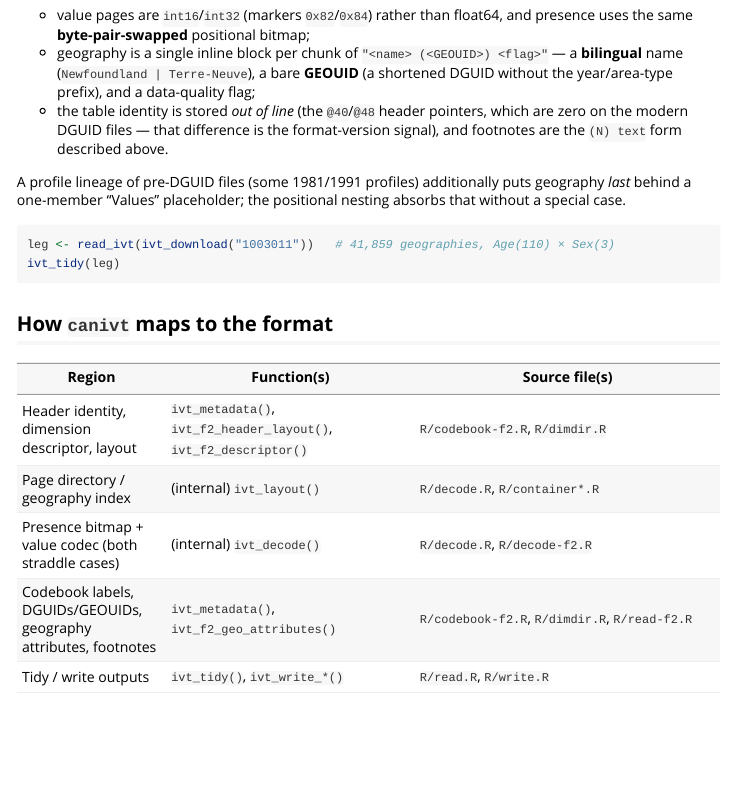
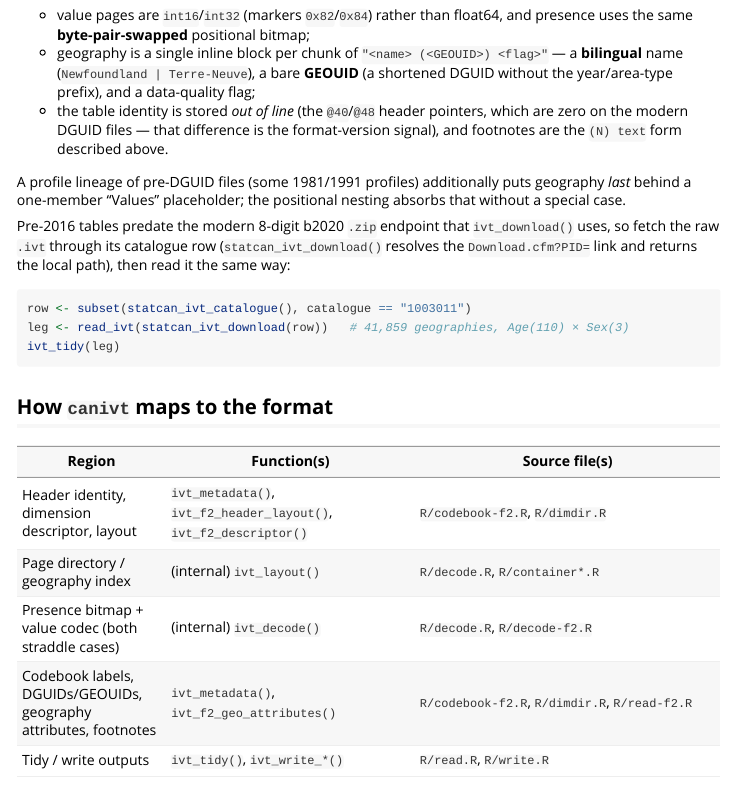
Before and after one commit to mountainMath/canivt, an R Markdown document (vignettes/ivt-format.Rmd): the page in a window 1100 px wide, from 4370 px down. Rendered offline with R 4.5, knitr and Pandoc, with nearby package versions.

Commit message:
Fix legacy 1991 example in ivt-format vignette
ivt_download() only serves the modern 8-digit b2020 .zip endpoint, so
ivt_download("1003011") aborts in ivt_pid8() (7-digit legacy id). Now
that COMPILE_VIG actually runs the chunks, fetch the pre-DGUID table via
its catalogue row instead: statcan_ivt_download(row) resolves the
Download.cfm?PID= link and returns the local .ivt path for read_ivt().

Co-Authored-By: Claude Opus 4.8 <noreply@anthropic.com>
Claude-Session: https://claude.ai/code/session_01BPHoqhey9bmwG591CFZ4PG

````diff
--- a/vignettes/ivt-format.Rmd
+++ b/vignettes/ivt-format.Rmd
@@ -258,8 +258,14 @@ A profile lineage of pre-DGUID files (some 1981/1991 profiles) additionally puts
 geography *last* behind a one-member "Values" placeholder; the positional nesting
 absorbs that without a special case.
 
+Pre-2016 tables predate the modern 8-digit b2020 `.zip` endpoint that
+`ivt_download()` uses, so fetch the raw `.ivt` through its catalogue row
+(`statcan_ivt_download()` resolves the `Download.cfm?PID=` link and returns the
+local path), then read it the same way:
+
 ```{r}
-leg <- read_ivt(ivt_download("1003011"))   # 41,859 geographies, Age(110) × Sex(3)
+row <- subset(statcan_ivt_catalogue(), catalogue == "1003011")
+leg <- read_ivt(statcan_ivt_download(row))   # 41,859 geographies, Age(110) × Sex(3)
 ivt_tidy(leg)
 ```
 
````
